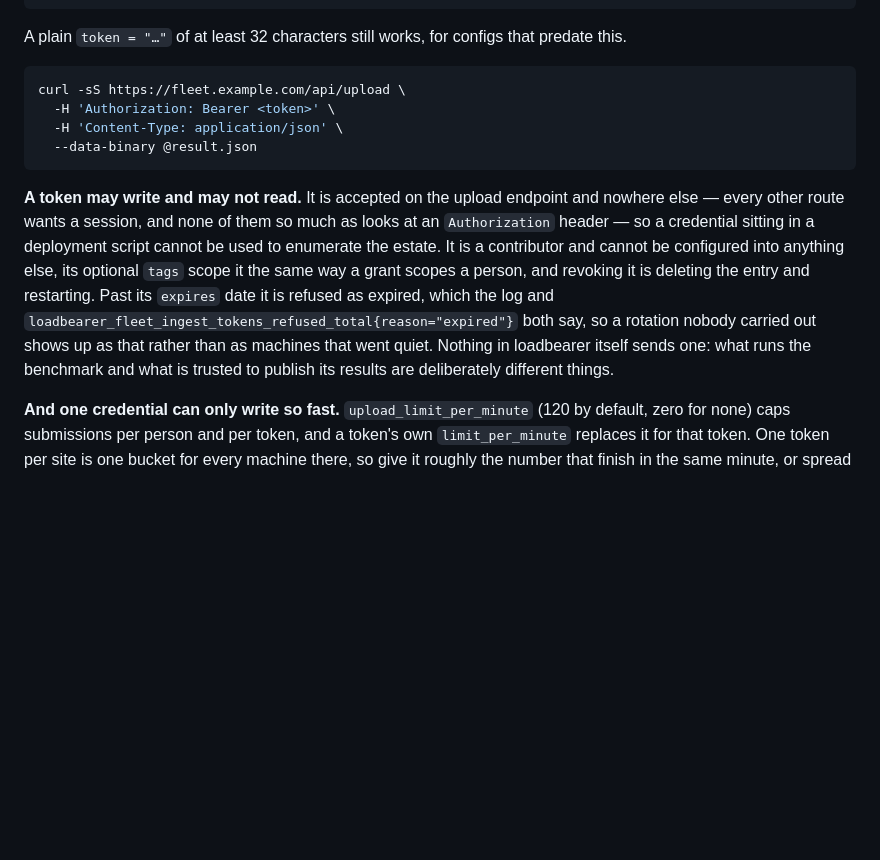
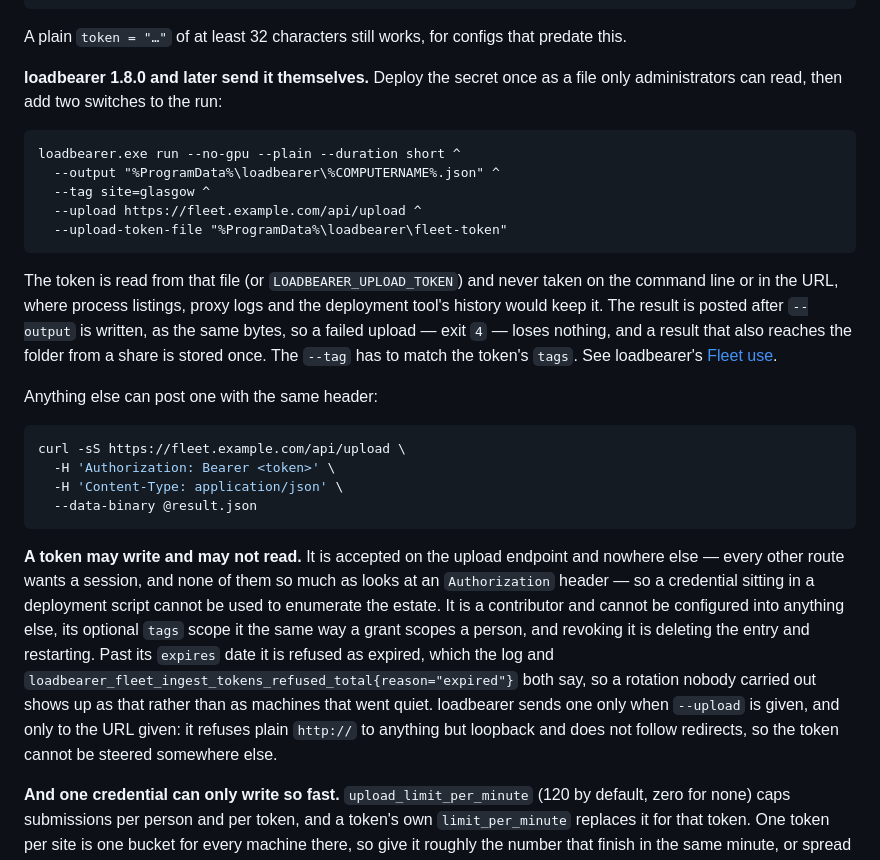
Before and after one commit to issinoho/loadbearer-fleet, a Markdown page: README.md, the part around the change. Rendered like a GitHub page; blank space fills up the shorter version.

Commit message:
README: loadbearer 1.8.0 can post its own result
The README said nothing in loadbearer sends an ingest token. 1.8.0's
run --upload does, when asked, so show the deployment step with
--upload and --upload-token-file, and say how the token is protected.

Co-Authored-By: Claude Opus 5.5 <noreply@anthropic.com>

````diff
--- a/README.md
+++ b/README.md
@@ -292,6 +292,27 @@ token_sha256 = "57be38ae…"
 A plain `token = "…"` of at least 32 characters still works, for configs that
 predate this.
 
+**loadbearer 1.8.0 and later send it themselves.** Deploy the secret once as a
+file only administrators can read, then add two switches to the run:
+
+```
+loadbearer.exe run --no-gpu --plain --duration short ^
+  --output "%ProgramData%\loadbearer\%COMPUTERNAME%.json" ^
+  --tag site=glasgow ^
+  --upload https://fleet.example.com/api/upload ^
+  --upload-token-file "%ProgramData%\loadbearer\fleet-token"
+```
+
+The token is read from that file (or `LOADBEARER_UPLOAD_TOKEN`) and never
+taken on the command line or in the URL, where process listings, proxy logs
+and the deployment tool's history would keep it. The result is posted after
+`--output` is written, as the same bytes, so a failed upload — exit `4` —
+loses nothing, and a result that also reaches the folder from a share is
+stored once. The `--tag` has to match the token's `tags`. See loadbearer's
+[Fleet use](https://github.com/issinoho/loadbearer#fleet-use).
+
+Anything else can post one with the same header:
+
 ```bash
 curl -sS https://fleet.example.com/api/upload \
   -H 'Authorization: Bearer <token>' \
@@ -308,8 +329,9 @@ same way a grant scopes a person, and revoking it is deleting the entry and
 restarting. Past its `expires` date it is refused as expired, which the log
 and `loadbearer_fleet_ingest_tokens_refused_total{reason="expired"}` both say,
 so a rotation nobody carried out shows up as that rather than as machines that
-went quiet. Nothing in loadbearer itself sends one: what runs the benchmark and
-what is trusted to publish its results are deliberately different things.
+went quiet. loadbearer sends one only when `--upload` is given, and only to
+the URL given: it refuses plain `http://` to anything but loopback and does
+not follow redirects, so the token cannot be steered somewhere else.
 
 **And one credential can only write so fast.** `upload_limit_per_minute` (120
 by default, zero for none) caps submissions per person and per token, and a
````
